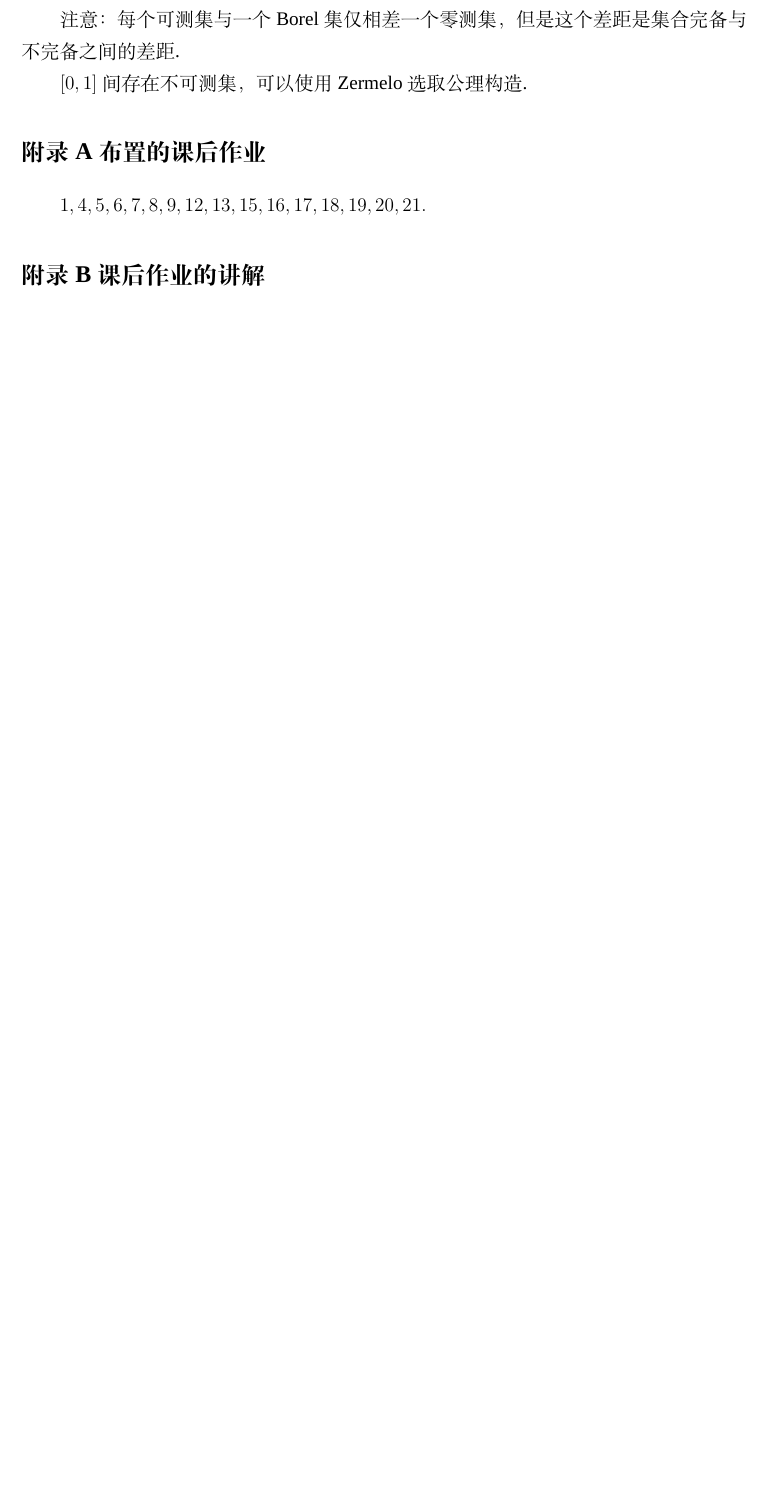
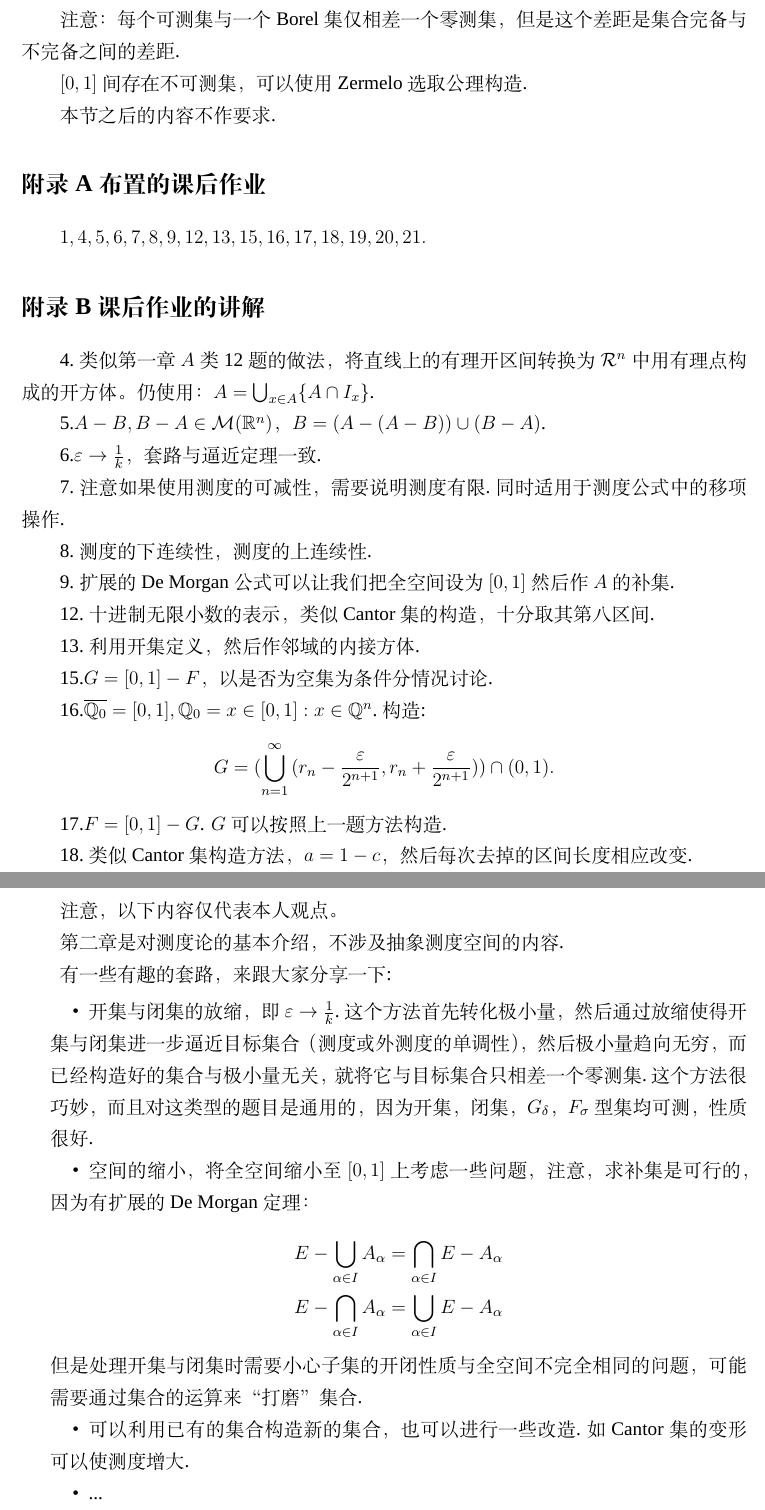
Before and after one commit to T0nyX1ang/RealAnaly-Documents, a LaTeX thesis (Chapter 2/Chapter2.tex): part of page 5 of 5 before the commit and two parts of pages 5 and 6 of 6 after it, the two joined at a grey line, cut so that both start at the same text, the shorter picture padded with empty space. Compiled offline with XeLaTeX; a missing font is replaced by an installed copy or a similar font.

Commit message:
Add files via upload

```diff
--- a/Chapter 2/Chapter2.tex
+++ b/Chapter 2/Chapter2.tex
@@ -209,8 +209,54 @@ $\mathbb{R}^n$中的每个方体是可测集，且其测度等于方体的体积
 
 $[0, 1]$间存在不可测集，可以使用Zermelo选取公理构造.
 
+本节之后的内容不作要求.
+
 \appendix
 \section{布置的课后作业}
 \indent $1,4,5,6,7,8,9,12,13,15,16,17,18,19,20,21.$
 
 \section{课后作业的讲解}
+\indent 4.类似第一章$A$类12题的做法，将直线上的有理开区间转换为$\mathcal{R}^n$中用有理点构成的开方体。仍使用：$A = \bigcup_{x \in A}\{A \cap I_x\}$.
+
+5.$A - B, B - A \in \mathcal{M}(\mathbb{R}^n)$，$B = (A - (A - B)) \cup (B - A)$.
+
+6.$\varepsilon \to \frac{1}{k}$，套路与逼近定理一致.
+
+7.注意如果使用测度的可减性，需要说明测度有限.同时适用于测度公式中的移项操作.
+
+8.测度的下连续性，测度的上连续性.
+
+9.扩展的De Morgan公式可以让我们把全空间设为$[0, 1]$然后作$A$的补集.
+
+12.十进制无限小数的表示，类似Cantor集的构造，十分取其第八区间.
+
+13.利用开集定义，然后作邻域的内接方体.
+
+15.$G = [0, 1] - F$，以是否为空集为条件分情况讨论.
+
+16.$\overline{\mathbb{Q}_0} = [0, 1], \mathbb{Q}_0 = {x \in [0, 1]: x \in \mathbb{Q}^n}$.构造:
+\begin{equation*}
+	G = (\bigcup_{n = 1}^{\infty}{(r_n - \frac{\varepsilon}{2^{n + 1}}, r_n + \frac{\varepsilon}{2^{n + 1}})}) \cap (0, 1).
+\end{equation*}
+
+17.$F = [0, 1] - G$. $G$可以按照上一题方法构造.
+
+18.类似Cantor集构造方法，$a = 1 - c$，然后每次去掉的区间长度相应改变.
+
+\section{一些闲谈}
+\indent 注意，以下内容仅代表本人观点。
+
+第二章是对测度论的基本介绍，不涉及抽象测度空间的内容.
+
+有一些有趣的套路，来跟大家分享一下:
+\begin{itemize}[itemindent=2em]
+	\item 开集与闭集的放缩，即$\varepsilon \to \frac{1}{k}$.这个方法首先转化极小量，然后通过放缩使得开集与闭集进一步逼近目标集合（测度或外测度的单调性），然后极小量趋向无穷，而已经构造好的集合与极小量无关，就将它与目标集合只相差一个零测集.这个方法很巧妙，而且对这类型的题目是通用的，因为开集，闭集，$G_{\delta}$，$F_{\sigma}$型集均可测，性质很好.
+	\item 空间的缩小，将全空间缩小至$[0, 1]$上考虑一些问题，注意，求补集是可行的，因为有扩展的De Morgan定理：
+	\begin{align*}
+		E - \bigcup_{\alpha \in I}{A_{\alpha}} = \bigcap_{\alpha \in I}{E - A_{\alpha}} \\
+		E - \bigcap_{\alpha \in I}{A_{\alpha}} = \bigcup_{\alpha \in I}{E - A_{\alpha}}
+	\end{align*}
+	但是处理开集与闭集时需要小心子集的开闭性质与全空间不完全相同的问题，可能需要通过集合的运算来“打磨”集合.
+	\item 可以利用已有的集合构造新的集合，也可以进行一些改造.如Cantor集的变形可以使测度增大.
+	\item ...
+\end{itemize}
```
Also changed, not shown: Chapter 2/Chapter2.pdf, Chapter 2/Chapter2.tex (6 more changed lines).
